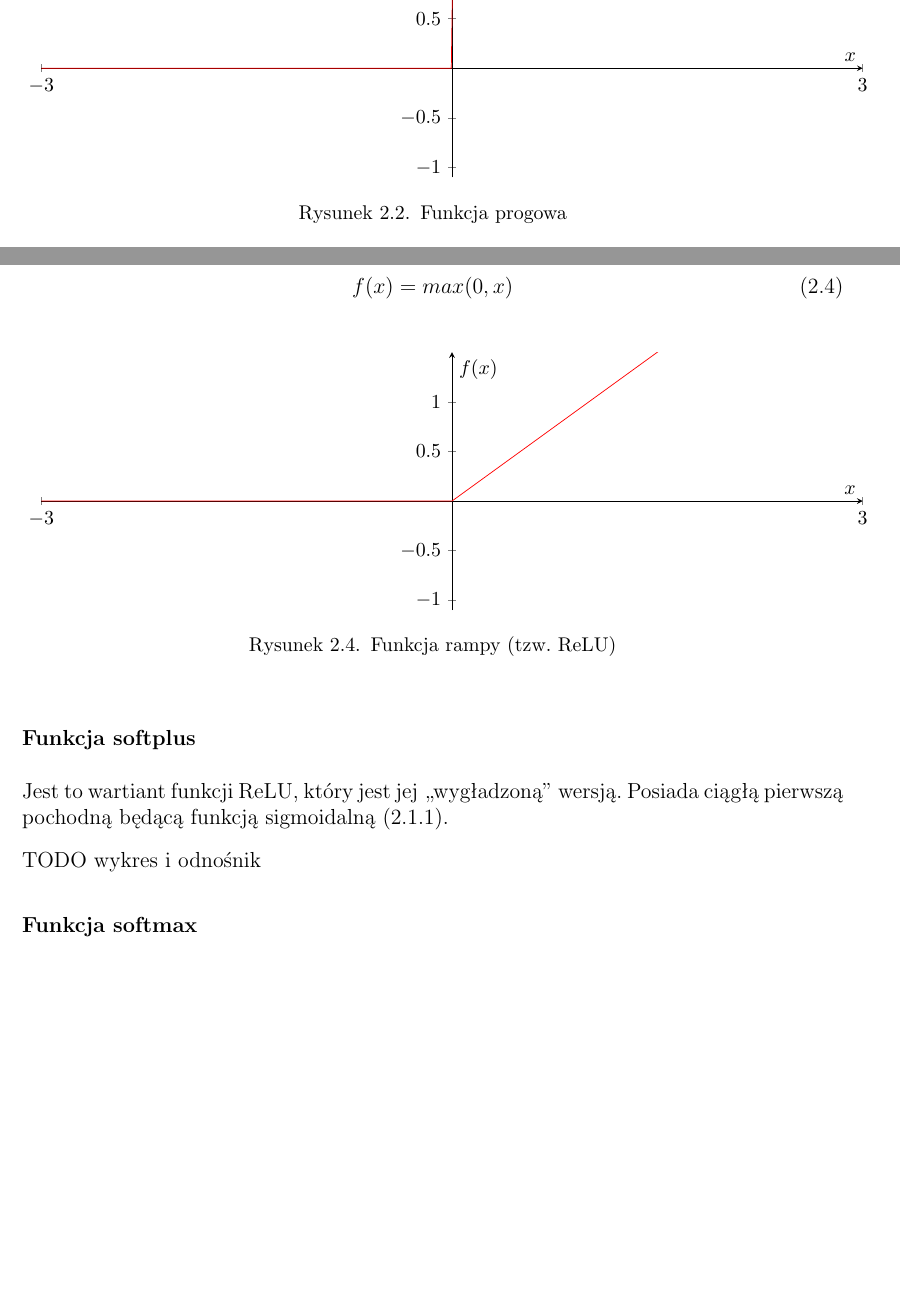
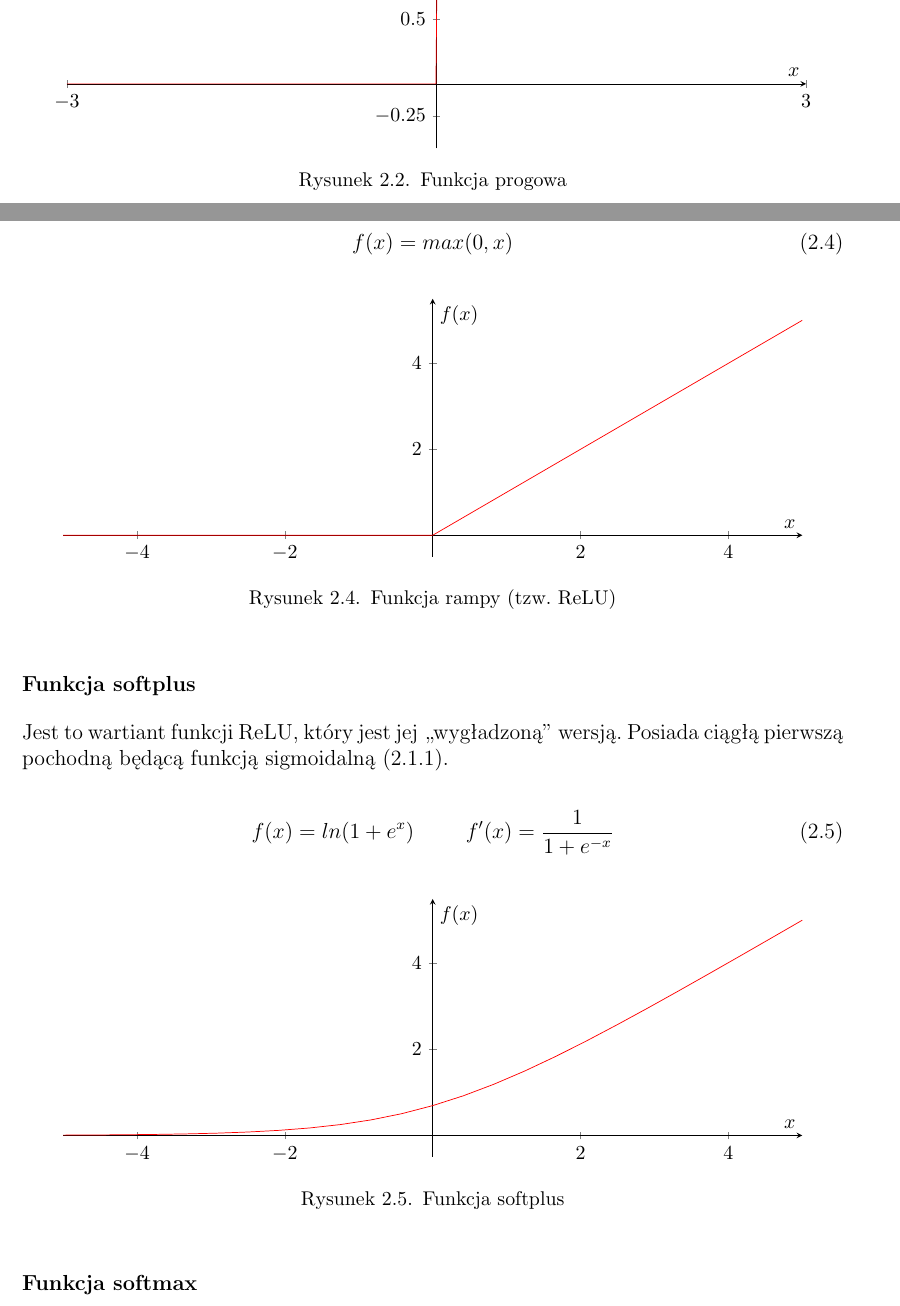
Before and after one commit to nme01/mgr-tex, a LaTeX document (tex/main.tex, which reads tex/ann.tex): two parts of pages 9 and 10 of 32, joined at a grey line, cut so that both start at the same text, the shorter picture padded with empty space. Compiled offline with pdfLaTeX.

Commit message:
Dodano wykres dla funkcji softplus.

```diff
--- a/tex/ann.tex
+++ b/tex/ann.tex
@@ -80,13 +80,13 @@ z~wykorzystaniem metod gradientowych: nie~ma~ciągłej pierwszej pochodniej.
         \begin{axis}[
             scale only axis, % The height and width argument only apply to the actual axis
             height=5cm,
-            width=\textwidth,
+            width=0.9\textwidth,
             xmin=-3,xmax=3,
-            ymin=-1.1,ymax=1.5,
+            ymin=-0.5,ymax=1.5,
             axis x line=center,
             axis y line=center,
             xtick={-3,3},
-            ytick={-1, -0.5, 0 , 0.5, 1},
+            ytick={-0.25, 0 , 0.5, 1},
             xlabel=$x$,
             ylabel=$f(x)$]
             \addplot[red, samples=1000] {(x>=0)};
@@ -141,16 +141,16 @@ się~o~,,śmierci'' neuronu.
         \begin{axis}[
             scale only axis, % The height and width argument only apply to the actual axis
             height=5cm,
-            width=\textwidth,
-            xmin=-3,xmax=3,
-            ymin=-1.1,ymax=1.5,
+            width=0.9\textwidth,
+            xmin=-5,xmax=5,
+            ymin=-0.5, ymax=5.5,
             axis x line=center,
             axis y line=center,
-            xtick={-3,3},
-            ytick={-1, -0.5, 0 , 0.5, 1},
+            xtick={-4, -2, 0, 2, 4},
+            ytick={0, 2, 4},
             xlabel=$x$,
             ylabel=$f(x)$]
-            \addplot[red, domain=-3:3] {max(0,x)};
+            \addplot[red, domain=-5:5] {max(0,x)};
         \end{axis}
     \end{tikzpicture}
     \caption{Funkcja rampy (tzw.~ReLU)}
@@ -160,7 +160,29 @@ się~o~,,śmierci'' neuronu.
 Jest to~wartiant funkcji ReLU, który jest jej ,,wygładzoną'' wersją. Posiada ciągłą pierwszą pochodną będącą funkcją
 sigmoidalną (\ref{sssec:sigmoid}).
 
-TODO wykres i odnośnik
+\begin{equation}
+	f(x) = ln(1 + e^x)  \hspace{1cm} f'(x) = \frac{1}{1 + e^{-x}}
+\end{equation}
+\begin{figure}[H]
+    \centering
+    \begin{tikzpicture}
+        \begin{axis}[
+            scale only axis, % The height and width argument only apply to the actual axis
+            height=5cm,
+            width=0.9\textwidth,
+            xmin=-5,xmax=5,
+            ymin=-0.5, ymax=5.5,
+            axis x line=center,
+            axis y line=center,
+            xtick={-4, -2, 0, 2, 4},
+            ytick={0, 2, 4},
+            xlabel=$x$,
+            ylabel=$f(x)$]
+            \addplot[red, domain=-5:5] {ln(1 + e^x)};
+        \end{axis}
+    \end{tikzpicture}
+    \caption{Funkcja softplus}
+\end{figure}
 
 \subsubsection{Funkcja softmax}
 Funkcja ta~najczęściej stosowana jest w~warstwie wyjściowej sieci. Bywa nazywana \textbf{znormalizowaną funkcją
```
Also changed, not shown: tex/ann.tex (12 more changed lines).
